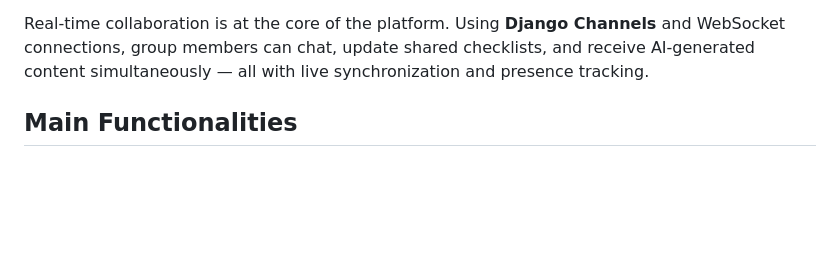
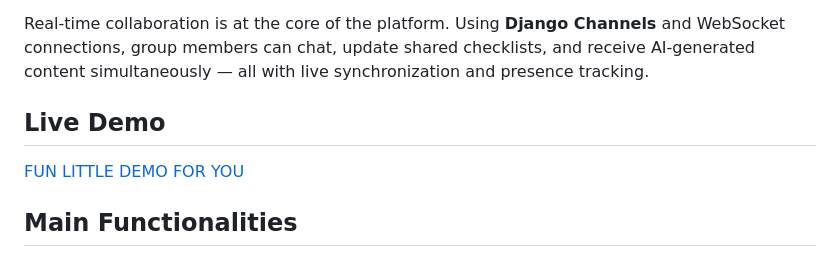
Before and after one commit to RazvanF7/Ai-travel-Agent, a Markdown page: README.md, the part around the change. Drawn GitHub-style; blank space fills up the shorter version.

Commit message:
documentation: Add live demo section
Signed-off-by: Andrei Nicula <andreinicula64@gmail.com>

```diff
--- a/README.md
+++ b/README.md
@@ -7,6 +7,10 @@ AI Travel Agent is a collaborative group travel planning platform which leverage
 Built as a full-stack application with a **Django REST** backend and a **React (Vite)** frontend, AI Travel Agent enables users to create travel groups, invite members via shareable codes, and collaboratively plan trips from start to finish. The AI backbone, powered by **Groq's Llama 3.1** model, provides two specialized agents: **Pathfinder** for generating detailed day-by-day itineraries, and **Concierge** for real-time in-trip assistance with local recommendations, emergency contacts, and travel tips.
 
 Real-time collaboration is at the core of the platform. Using **Django Channels** and WebSocket connections, group members can chat, update shared checklists, and receive AI-generated content simultaneously — all with live synchronization and presence tracking.
+
+## Live Demo
+
+[FUN LITTLE DEMO FOR YOU](https://youtu.be/E3LgWTgIFA4)
 
 ## Main Functionalities
 
```
